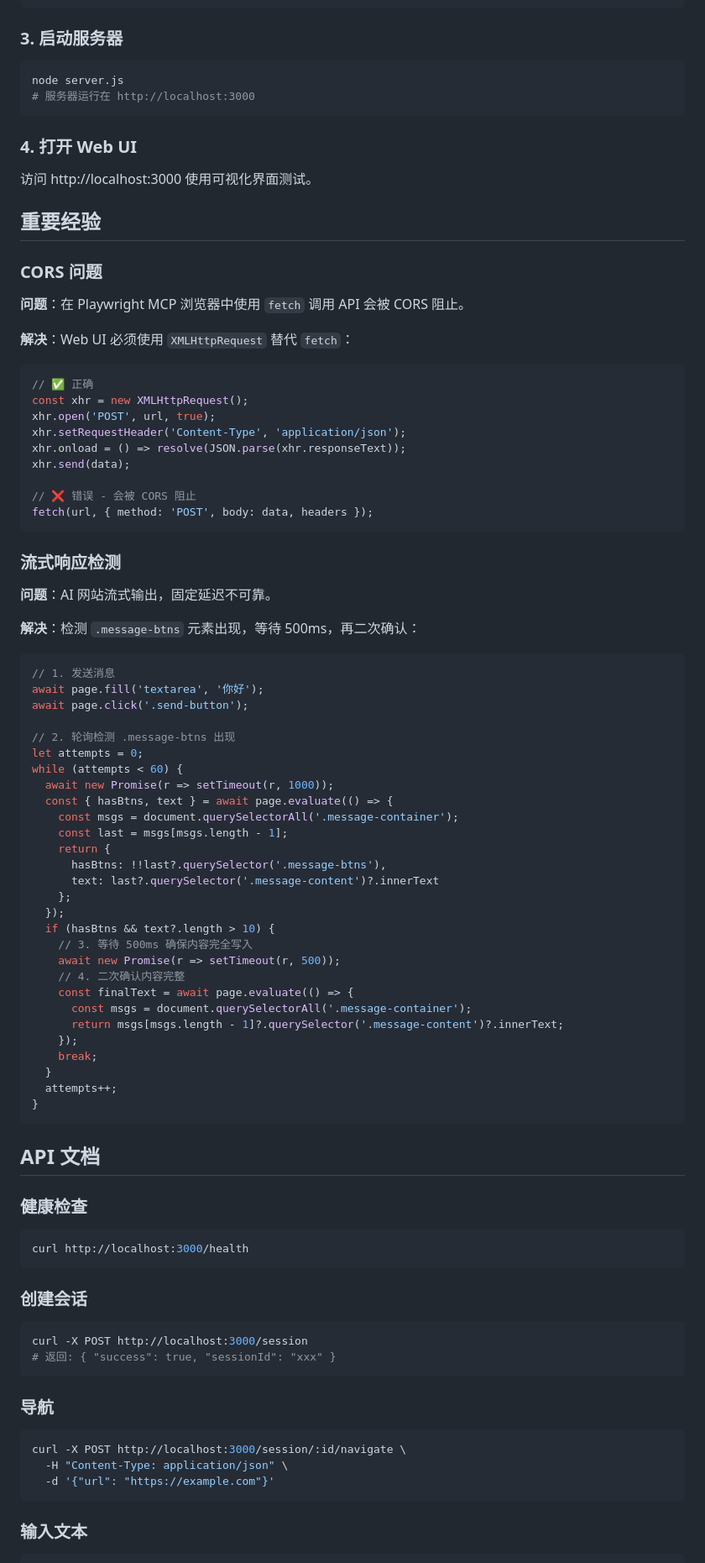
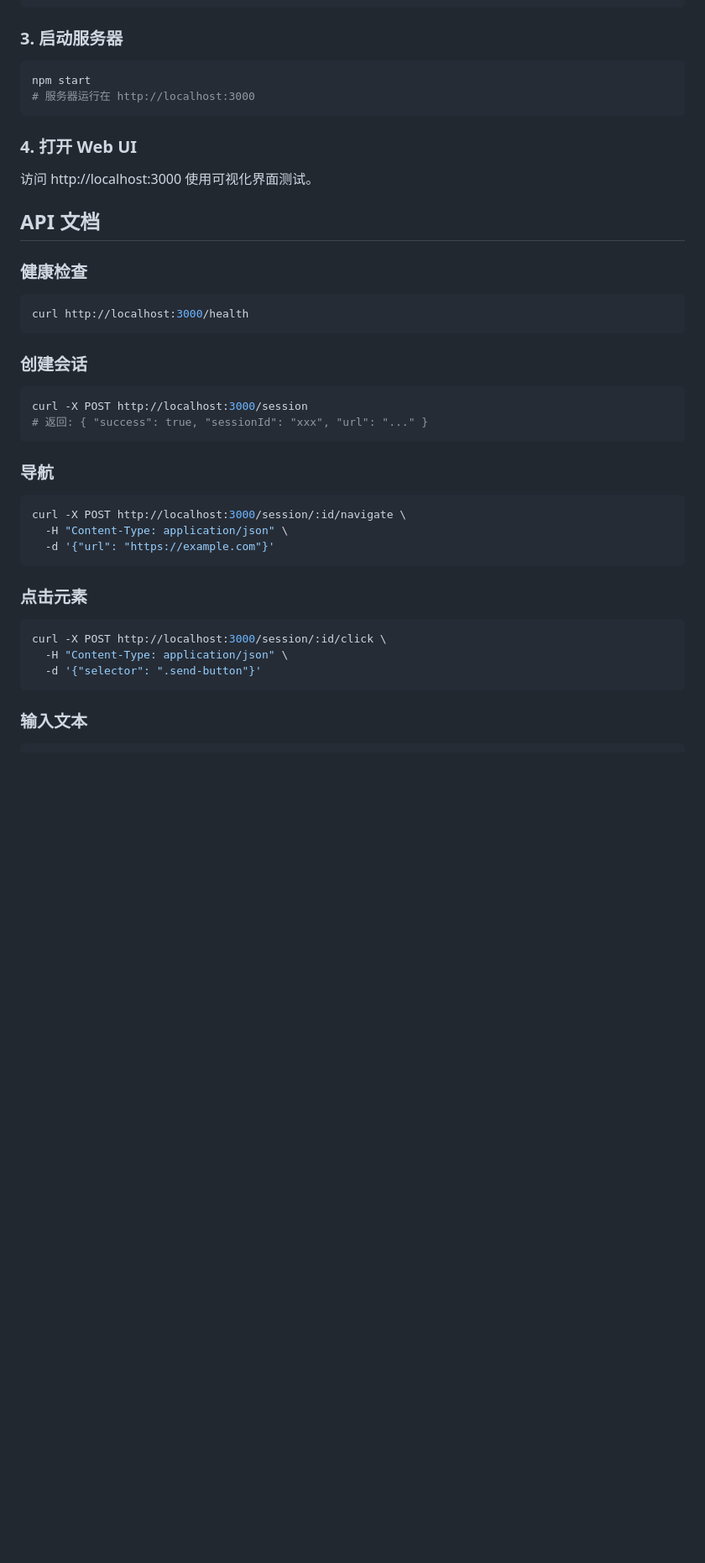
Before and after one commit to Carter1781/Claude-Skills, a Markdown page: browser-api/README.md, the part around one of its changes. Shown at 84% size. Rendered like a GitHub page; blank space fills up the shorter version.

````diff
--- a/browser-api/README.md
+++ b/browser-api/README.md
@@ -34,70 +34,13 @@ npm install
 ### 3. 启动服务器
 
 ```bash
-node server.js
+npm start
 # 服务器运行在 http://localhost:3000
 ```
 
 ### 4. 打开 Web UI
 
 访问 http://localhost:3000 使用可视化界面测试。
-
-## 重要经验
-
-### CORS 问题
-
-**问题**：在 Playwright MCP 浏览器中使用 `fetch` 调用 API 会被 CORS 阻止。
-
-**解决**：Web UI 必须使用 `XMLHttpRequest` 替代 `fetch`：
-
-```javascript
-// ✅ 正确
-const xhr = new XMLHttpRequest();
-xhr.open('POST', url, true);
-xhr.setRequestHeader('Content-Type', 'application/json');
-xhr.onload = () => resolve(JSON.parse(xhr.responseText));
-xhr.send(data);
-
-// ❌ 错误 - 会被 CORS 阻止
-fetch(url, { method: 'POST', body: data, headers });
-```
-
-### 流式响应检测
-
-**问题**：AI 网站流式输出，固定延迟不可靠。
-
-**解决**：检测 `.message-btns` 元素出现，等待 500ms，再二次确认：
-
-```javascript
-// 1. 发送消息
-await page.fill('textarea', '你好');
-await page.click('.send-button');
-
-// 2. 轮询检测 .message-btns 出现
-let attempts = 0;
-while (attempts < 60) {
-  await new Promise(r => setTimeout(r, 1000));
-  const { hasBtns, text } = await page.evaluate(() => {
-    const msgs = document.querySelectorAll('.message-container');
-    const last = msgs[msgs.length - 1];
-    return {
-      hasBtns: !!last?.querySelector('.message-btns'),
-      text: last?.querySelector('.message-content')?.innerText
-    };
-  });
-  if (hasBtns && text?.length > 10) {
-    // 3. 等待 500ms 确保内容完全写入
-    await new Promise(r => setTimeout(r, 500));
-    // 4. 二次确认内容完整
-    const finalText = await page.evaluate(() => {
-      const msgs = document.querySelectorAll('.message-container');
-      return msgs[msgs.length - 1]?.querySelector('.message-content')?.innerText;
-    });
-    break;
-  }
-  attempts++;
-}
-```
 
 ## API 文档
 
@@ -109,7 +52,7 @@ curl http://localhost:3000/health
 ### 创建会话
 ```bash
 curl -X POST http://localhost:3000/session
-# 返回: { "success": true, "sessionId": "xxx" }
+# 返回: { "success": true, "sessionId": "xxx", "url": "..." }
 ```
 
 ### 导航
@@ -119,6 +62,13 @@ curl -X POST http://localhost:3000/session/:id/navigate \
   -d '{"url": "https://example.com"}'
 ```
 
+### 点击元素
+```bash
+curl -X POST http://localhost:3000/session/:id/click \
+  -H "Content-Type: application/json" \
+  -d '{"selector": ".send-button"}'
+```
+
 ### 输入文本
 ```bash
 curl -X POST http://localhost:3000/session/:id/type \
````
Also changed, not shown: other parts of browser-api/README.md (+57 -36 lines).
